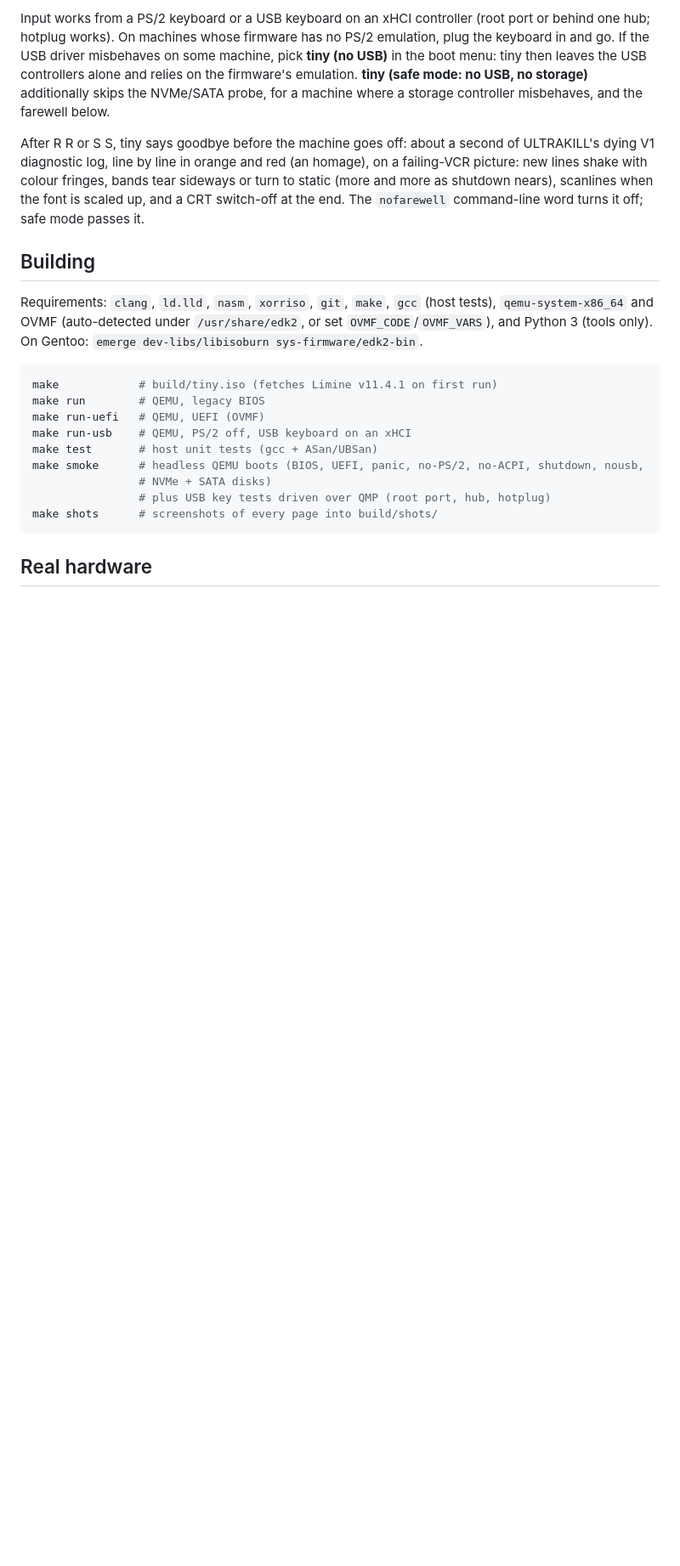
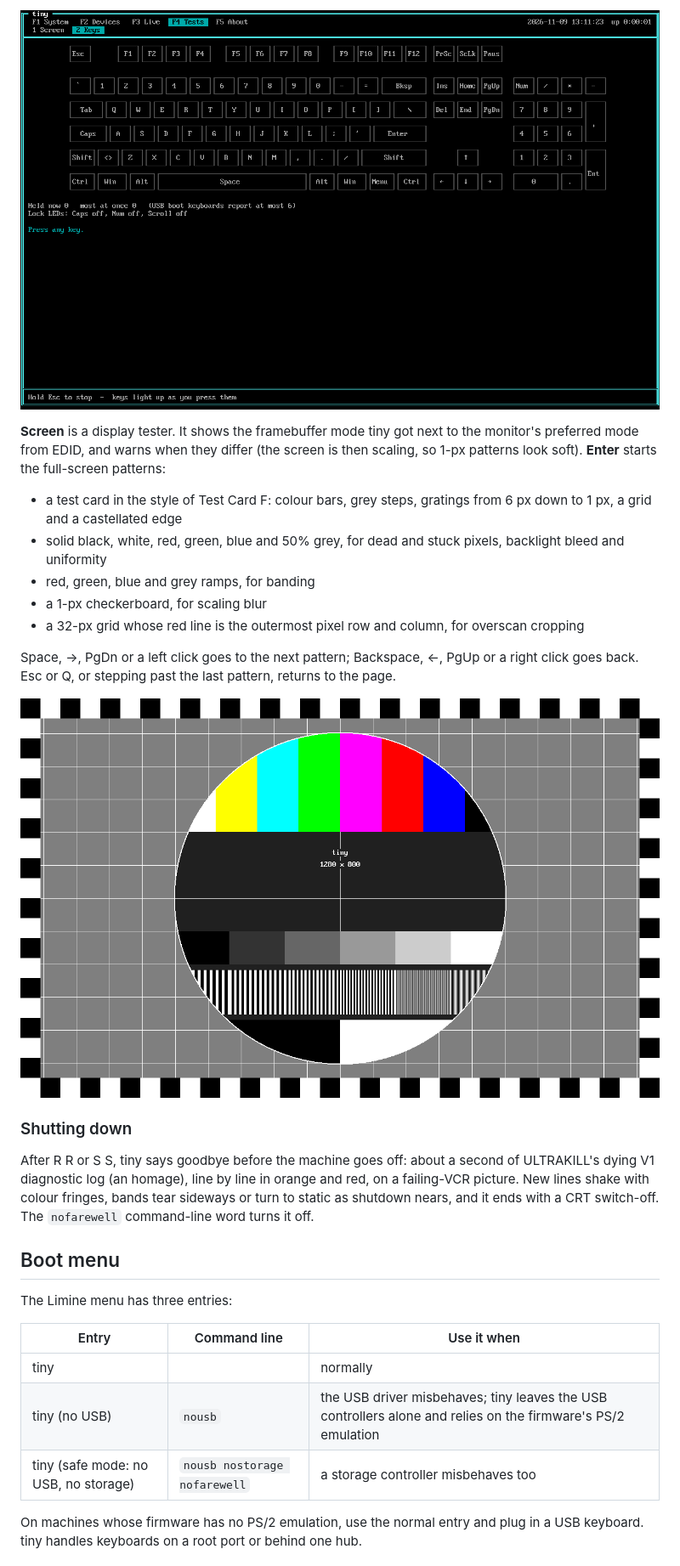
Before and after one commit to nocturne-team/tiny, a Markdown page: README.md, the part around one of its changes. Shown at 85% size. Rendered like a GitHub page; pictures changed too: docs/screenshots/keys.png (added), docs/screenshots/test-card.png (added); blank space fills up the shorter version.

````diff
--- a/README.md
+++ b/README.md
@@ -84,36 +125,44 @@ it. The pointer is a highlighted cell that appears when the mouse moves.
 
-Input works from a PS/2 keyboard or a USB keyboard on an xHCI controller
-(root port or behind one hub; hotplug works). On machines whose firmware has no
-PS/2 emulation, plug the keyboard in and go. If the USB driver misbehaves on
-some machine, pick **tiny (no USB)** in the boot menu: tiny then leaves the USB
-controllers alone and relies on the firmware's emulation.
-**tiny (safe mode: no USB, no storage)** additionally skips the NVMe/SATA probe,
-for a machine where a storage controller misbehaves, and the farewell below.
+![Keys page](docs/screenshots/keys.png)
+
+**Screen** is a display tester. It shows the framebuffer mode tiny got next to
+the monitor's preferred mode from EDID, and warns when they differ (the screen
+is then scaling, so 1-px patterns look soft). **Enter** starts the full-screen
+patterns:
+
+- a test card in the style of Test Card F: colour bars, grey steps, gratings
+  from 6 px down to 1 px, a grid and a castellated edge
+- solid black, white, red, green, blue and 50% grey, for dead and stuck pixels,
+  backlight bleed and uniformity
+- red, green, blue and grey ramps, for banding
+- a 1-px checkerboard, for scaling blur
+- a 32-px grid whose red line is the outermost pixel row and column, for
+  overscan cropping
+
+Space, →, PgDn or a left click goes to the next pattern; Backspace, ←, PgUp or a
+right click goes back. Esc or Q, or stepping past the last pattern, returns to
+the page.
+
+![Test card](docs/screenshots/test-card.png)
+
+### Shutting down
 
 After R R or S S, tiny says goodbye before the machine goes off: about a second
-of ULTRAKILL's dying V1 diagnostic log, line by line in orange and red (an homage),
-on a failing-VCR picture: new lines shake with colour fringes, bands tear sideways
-or turn to static (more and more as shutdown nears), scanlines when the font is
-scaled up, and a CRT switch-off at the end.
-The `nofarewell` command-line word turns it off; safe mode passes it.
+of ULTRAKILL's dying V1 diagnostic log (an homage), line by line in orange and
+red, on a failing-VCR picture. New lines shake with colour fringes, bands tear
+sideways or turn to static as shutdown nears, and it ends with a CRT switch-off.
+The `nofarewell` command-line word turns it off.
 
-## Building
+## Boot menu
 
-Requirements: `clang`, `ld.lld`, `nasm`, `xorriso`, `git`, `make`, `gcc` (host
-tests), `qemu-system-x86_64` and OVMF (auto-detected under `/usr/share/edk2`, or set `OVMF_CODE`/`OVMF_VARS`), and Python 3
-(tools only). On Gentoo: `emerge dev-libs/libisoburn sys-firmware/edk2-bin`.
+The Limine menu has three entries:
 
-```sh
-make            # build/tiny.iso (fetches Limine v11.4.1 on first run)
-make run        # QEMU, legacy BIOS
-make run-uefi   # QEMU, UEFI (OVMF)
-make run-usb    # QEMU, PS/2 off, USB keyboard on an xHCI
-make test       # host unit tests (gcc + ASan/UBSan)
-make smoke      # headless QEMU boots (BIOS, UEFI, panic, no-PS/2, no-ACPI, shutdown, nousb,
-                # NVMe + SATA disks)
-                # plus USB key tests driven over QMP (root port, hub, hotplug)
-make shots      # screenshots of every page into build/shots/
-```
+| Entry | Command line | Use it when |
+|---|---|---|
+| tiny | | normally |
+| tiny (no USB) | `nousb` | the USB driver misbehaves; tiny leaves the USB controllers alone and relies on the firmware's PS/2 emulation |
+| tiny (safe mode: no USB, no storage) | `nousb nostorage nofarewell` | a storage controller misbehaves too |
 
-## Real hardware
+On machines whose firmware has no PS/2 emulation, use the normal entry and plug
+in a USB keyboard. tiny handles keyboards on a root port or behind one hub.
 
````
Also changed, not shown: other parts of README.md (+176 -79 lines), LICENSE.md (added, +75 -0 lines), docs/screenshots/about.png (added), docs/screenshots/cpu.png (added), docs/screenshots/storage.png (added).
